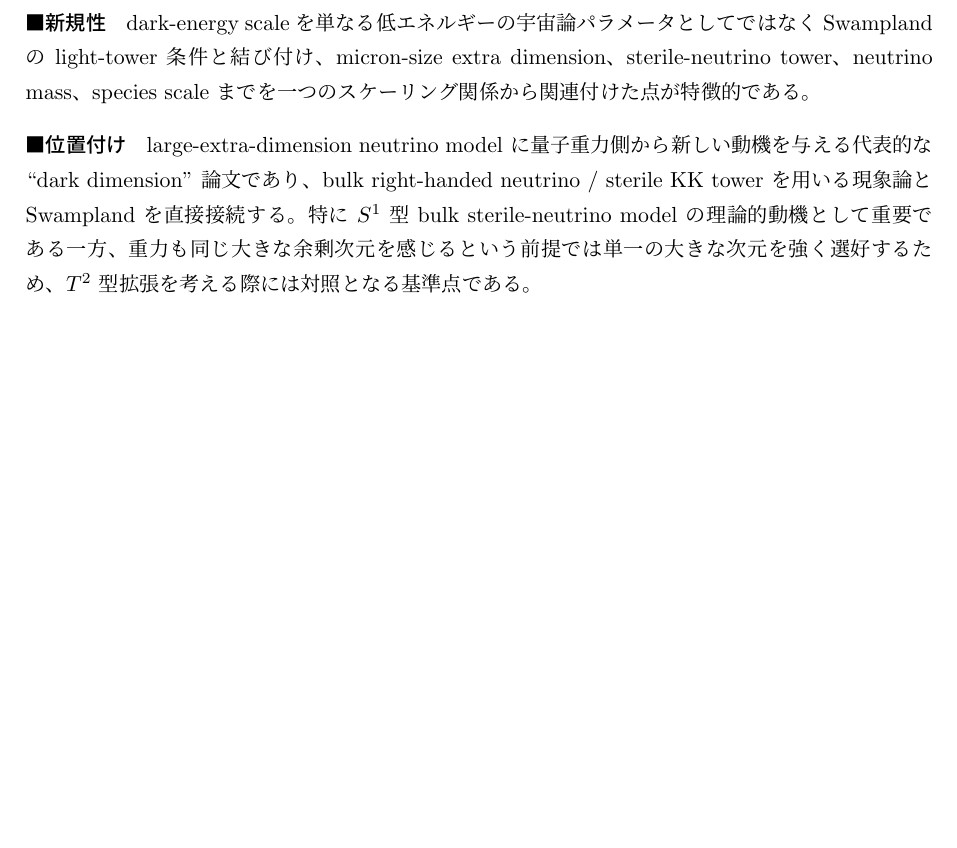
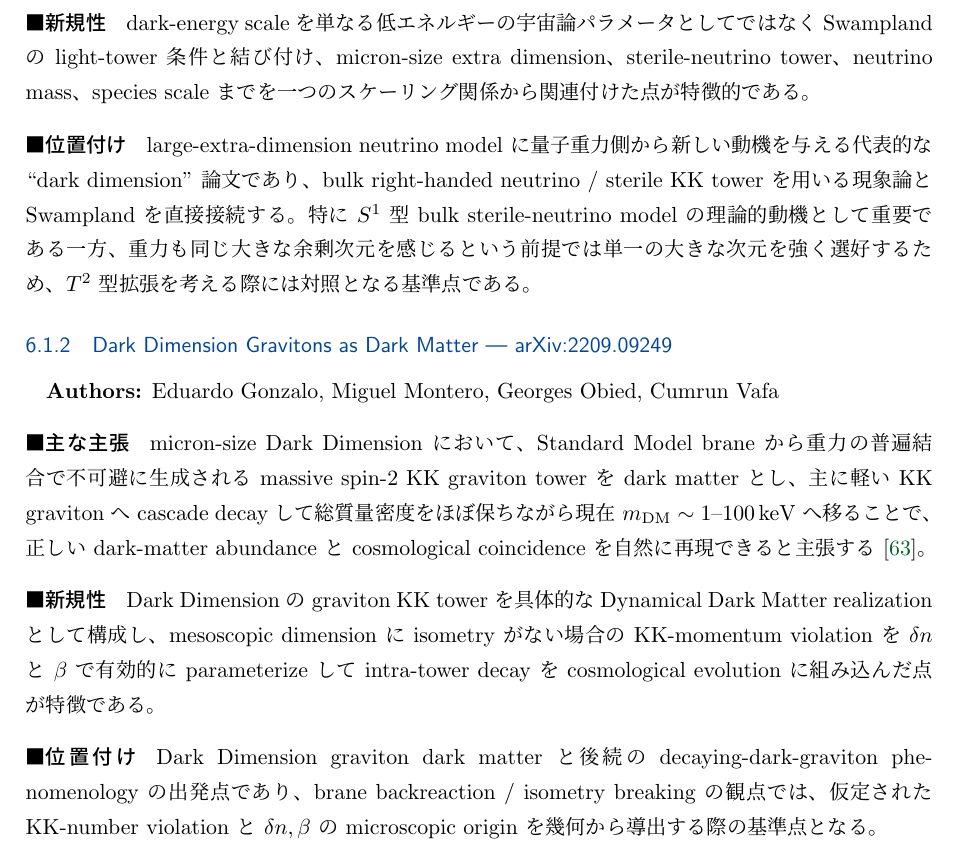
Before and after one commit to GRice-510/paper-reading-notes, a LaTeX document (main.tex, which reads sections/particle-phenomenology.tex): part of page 35 of 96, cut so that both start at the same text, the shorter picture padded with empty space. Compiled offline with pLaTeX and dvipdfmx.

Commit message:
Include arXiv 2209.09249 in particle phenomenology

```diff
--- a/sections/particle-phenomenology.tex
+++ b/sections/particle-phenomenology.tex
@@ -3,6 +3,7 @@
 \subsection{Dark Matter, Flavor and BSM Signatures}
 
 \paperinput{papers/2205.12293}
+\paperinput{papers/2209.09249}
 \paperinput{papers/2209.09429}
 \paperinput{papers/2608.29051}
 \paperinput{papers/2609.36234}
```
